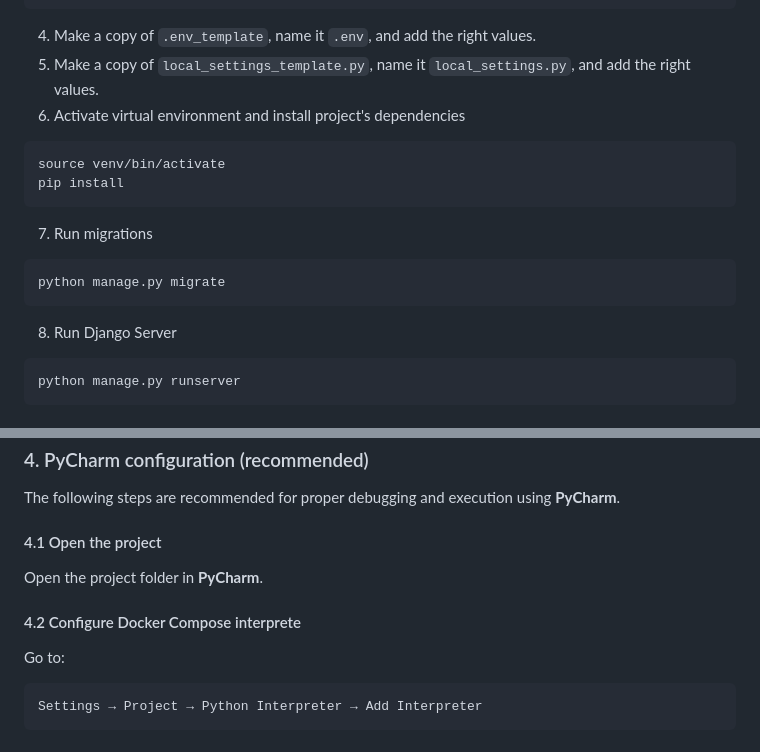
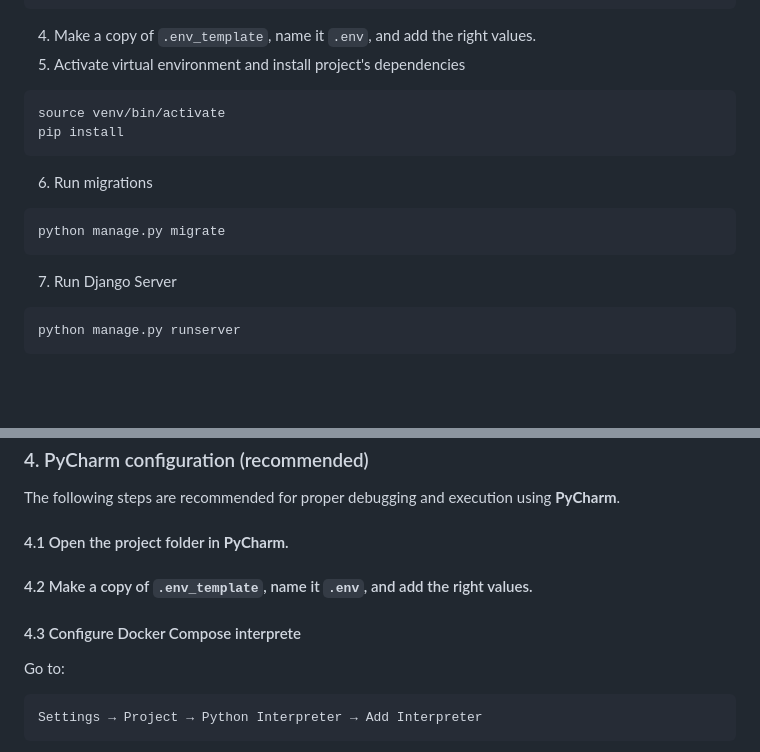
Before and after one commit to davideghz/boardgamers, a Markdown page: Readme.md, 2 parts joined by grey strips. GitHub-like rendering; blank space fills up the shorter version.

Commit message:
fix: minor update on Readme.md

````diff
--- a/Readme.md
+++ b/Readme.md
@@ -35,17 +35,16 @@ CREATE EXTENSION postgis;
 \q
 ```
 4. Make a copy of `.env_template`, name it `.env`, and add the right values.
-5. Make a copy of `local_settings_template.py`, name it `local_settings.py`, and add the right values.
-6. Activate virtual environment and install project's dependencies
+5. Activate virtual environment and install project's dependencies
 ```
 source venv/bin/activate
 pip install
 ```
-7. Run migrations
+6. Run migrations
 ```bash
 python manage.py migrate
 ```
-8. Run Django Server
+7. Run Django Server
 ```bash
 python manage.py runserver
 ```
@@ -121,10 +120,11 @@ python manage.py populate_db
 ### 4. PyCharm configuration (recommended)
 The following steps are recommended for proper debugging and execution using **PyCharm**.
 
-#### 4.1 Open the project
-Open the project folder in **PyCharm**.
+#### 4.1 Open the project folder in **PyCharm**.
 
-#### 4.2 Configure Docker Compose interprete
+#### 4.2 Make a copy of `.env_template`, name it `.env`, and add the right values.
+
+#### 4.3 Configure Docker Compose interprete
 Go to:
 ```bash
 Settings → Project → Python Interpreter → Add Interpreter
````
